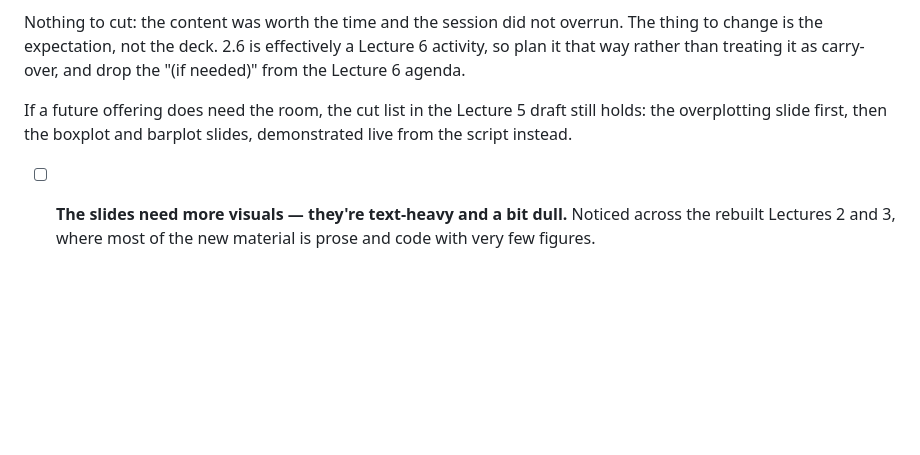
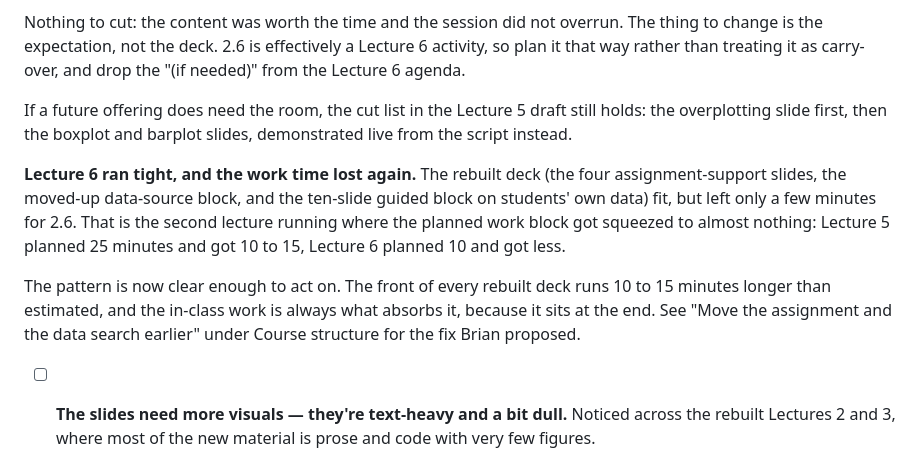
Before and after one commit to bmaitner/biometry_course, a Markdown page: course_notes.md, the part around one of its changes. Rendered like a GitHub page; blank space fills up the shorter version.

```diff
--- a/course_notes.md
+++ b/course_notes.md
@@ -130,6 +183,18 @@ If a future offering does need the room, the cut list in the Lecture 5 draft
 still holds: the overplotting slide first, then the boxplot and barplot slides,
 demonstrated live from the script instead.
 
+**Lecture 6 ran tight, and the work time lost again.** The rebuilt deck (the four
+assignment-support slides, the moved-up data-source block, and the ten-slide
+guided block on students' own data) fit, but left only a few minutes for 2.6.
+That is the second lecture running where the planned work block got squeezed to
+almost nothing: Lecture 5 planned 25 minutes and got 10 to 15, Lecture 6 planned
+10 and got less.
+
+The pattern is now clear enough to act on. The front of every rebuilt deck runs
+10 to 15 minutes longer than estimated, and the in-class work is always what
+absorbs it, because it sits at the end. See "Move the assignment and the data
+search earlier" under Course structure for the fix Brian proposed.
+
 - [ ] **The slides need more visuals — they're text-heavy and a bit dull.**
   Noticed across the rebuilt Lectures 2 and 3, where most of the new material is
   prose and code with very few figures.
```
Also changed, not shown: other parts of course_notes.md (+53 -5 lines).
